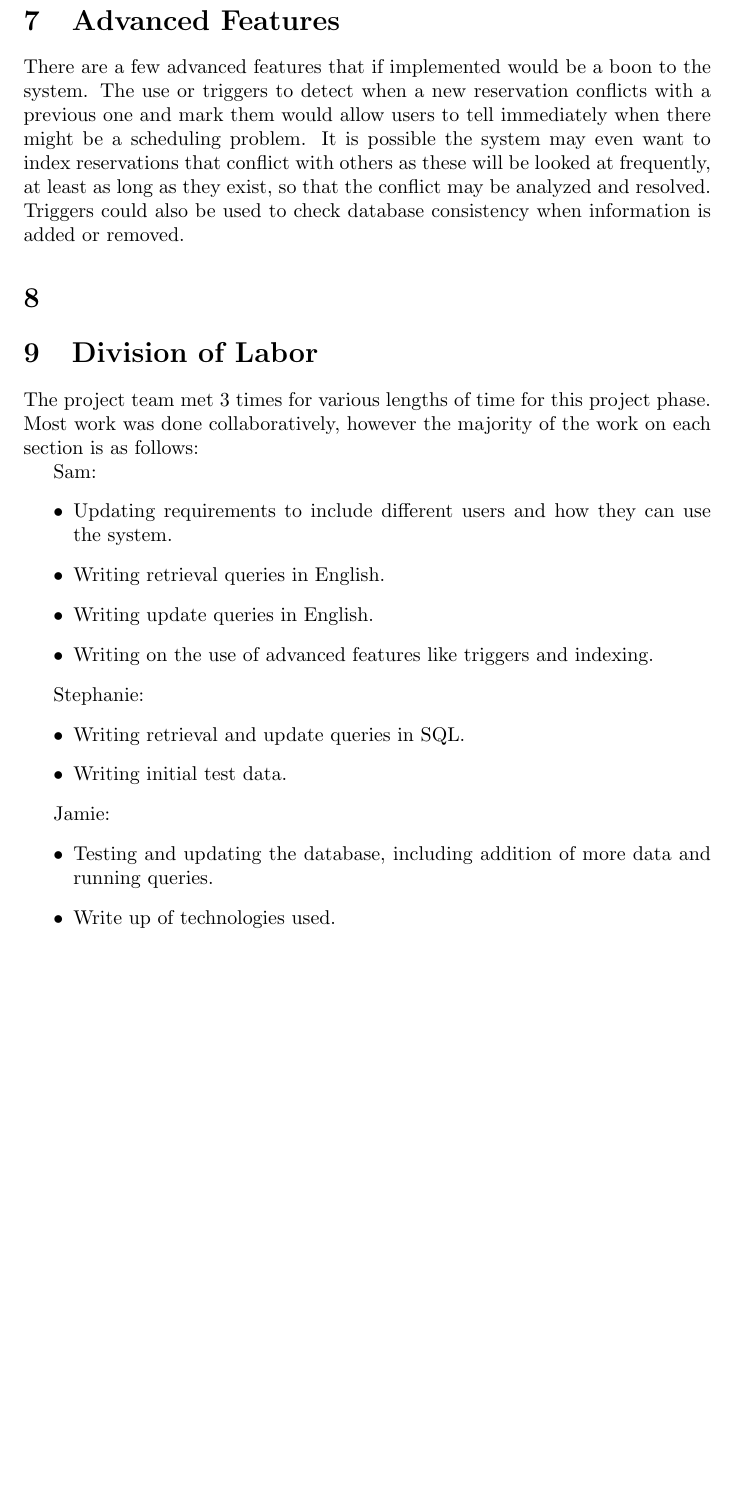
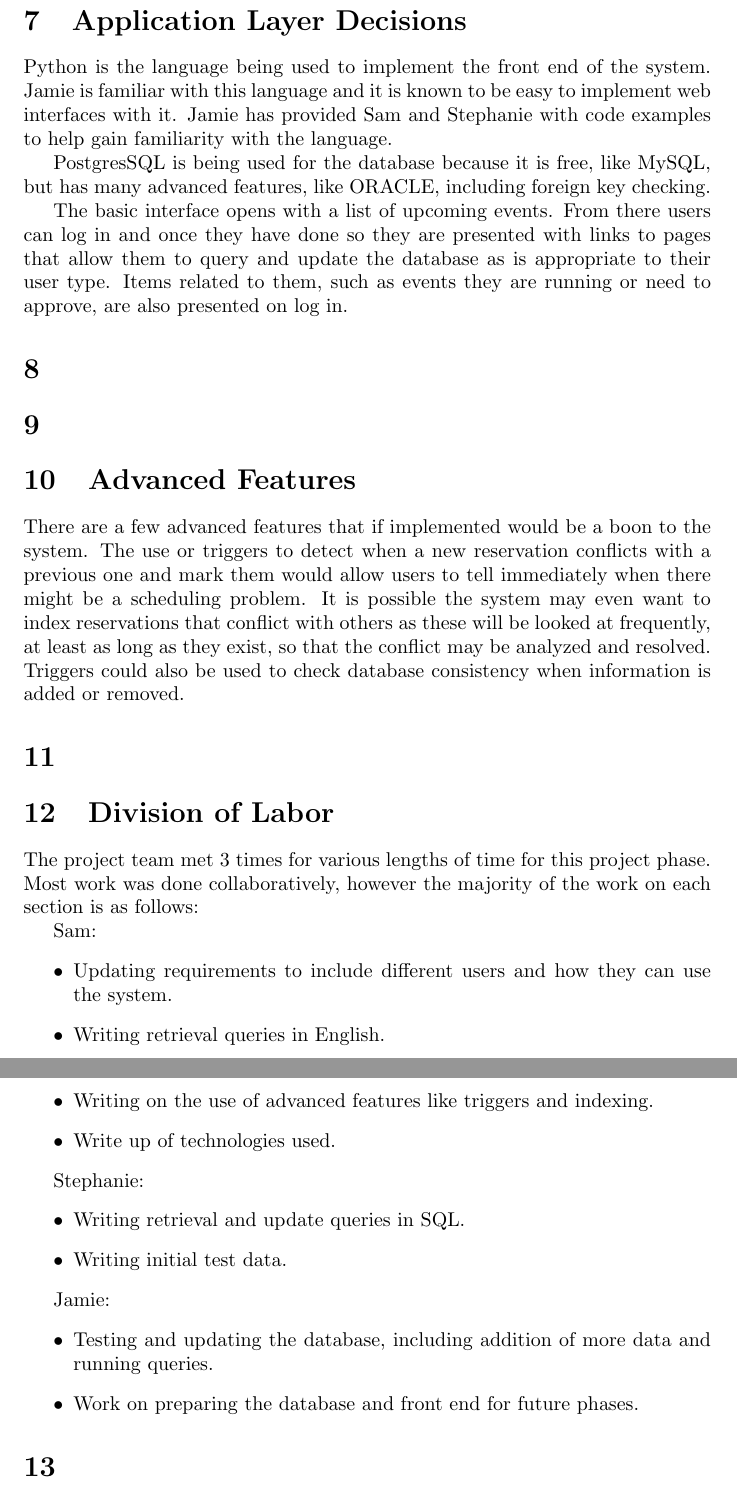
Before and after one commit to AstraLuma/restracker, a LaTeX document (phase3-team16.tex): part of page 5 of 5 before the commit and two parts of pages 5 and 6 of 6 after it, the two joined at a grey line, cut at the place of the change, the shorter picture padded with empty space. Compiled offline with pdfLaTeX.

Commit message:
Now with "Application Layer Decisions" section. Others may wish to look this/the rest of the document over.

```diff
--- a/phase3-team16.tex
+++ b/phase3-team16.tex
@@ -131,6 +131,22 @@ Others will be handled by given Super Administrators (presumably skilled users)
 
 \section{}
 
+\section{Application Layer Decisions}
+Python is the language being used to implement the front end of the system. Jamie is familiar with this language
+and it is known to be easy to implement web interfaces with it. Jamie has provided Sam and Stephanie with code examples
+to help gain familiarity with the language.
+
+PostgresSQL is being used for the database because it is free, like MySQL, but has many advanced features, like ORACLE,
+including foreign key checking.
+
+The basic interface opens with a list of upcoming events. From there users can log in and once they have done so they are presented
+with links to pages that allow them to query and update the database as is appropriate to their user type. Items related to them,
+such as events they are running or need to approve, are also presented on log in.
+
+\section{}
+
+\section{}
+
 \section{Advanced Features}
 There are a few advanced features that if implemented would be a boon to the system. The use or triggers to detect
 when a new reservation conflicts with a previous one and mark them would allow users to tell immediately when there
@@ -150,6 +166,7 @@ Sam:
 \item Writing retrieval queries in English.
 \item Writing update queries in English.
 \item Writing on the use of advanced features like triggers and indexing.
+\item Write up of technologies used.
 \end{itemize}
 
 Stephanie:
@@ -161,7 +178,7 @@ Stephanie:
 Jamie:
 \begin{itemize}
 \item Testing and updating the database, including addition of more data and running queries.
-\item Write up of technologies used.
+\item Work on preparing the database and front end for future phases.
 \end{itemize}
 
 \section{}
```
